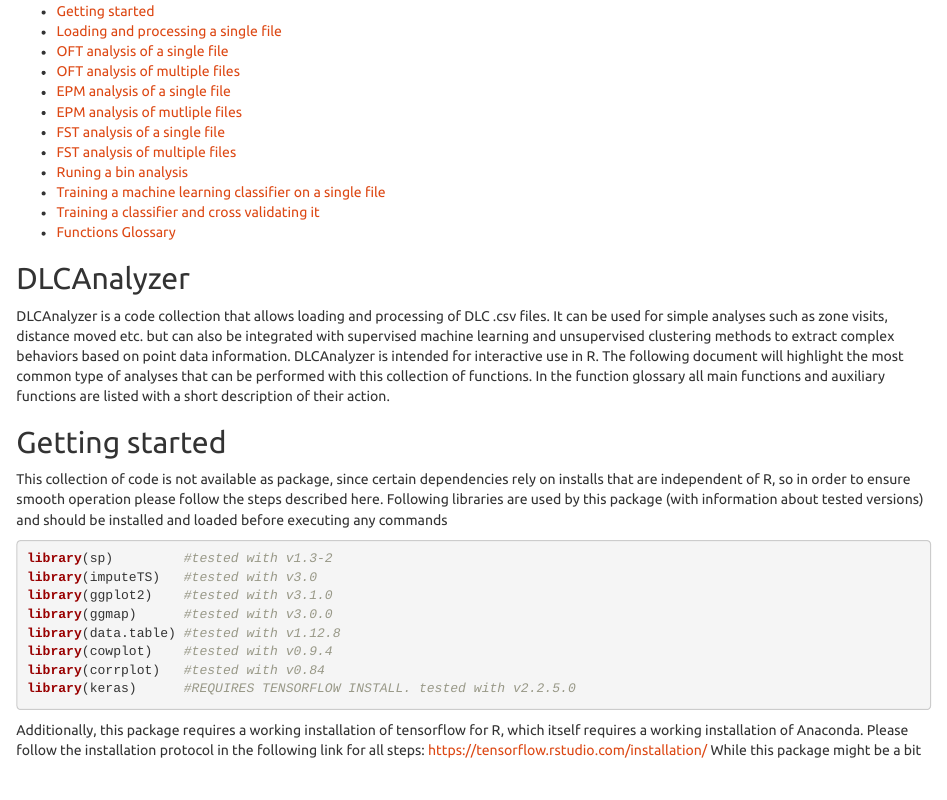
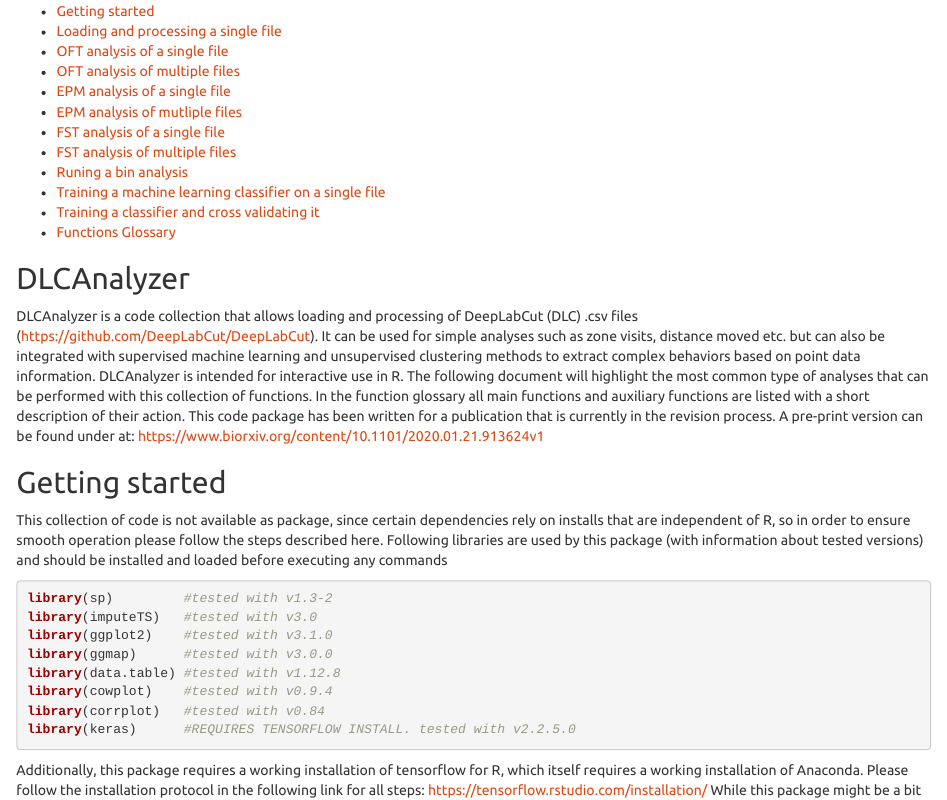
Before and after one commit to ETHZ-INS/DLCAnalyzer, an R Markdown document (README.Rmd): the page in a window 1100 px wide, from 90 px down. Rendered offline with R 4.5, knitr and Pandoc, with nearby package versions; some code elsewhere in the file could not run offline.

Commit message:
Update README.Rmd

```diff
--- a/README.Rmd
+++ b/README.Rmd
@@ -15,7 +15,7 @@
 
 ## DLCAnalyzer
 
-DLCAnalyzer is a code collection that allows loading and processing of DLC .csv files. It can be used for simple analyses such as zone visits, distance moved etc. but can also be integrated with supervised machine learning and unsupervised clustering methods to extract complex behaviors based on point data information. DLCAnalyzer is intended for interactive use in R. The following document will highlight the most common type of analyses that can be performed with this collection of functions. In the function glossary all main functions and auxiliary functions are listed with a short description of their action.
+DLCAnalyzer is a code collection that allows loading and processing of DeepLabCut (DLC) .csv files (https://github.com/DeepLabCut/DeepLabCut). It can be used for simple analyses such as zone visits, distance moved etc. but can also be integrated with supervised machine learning and unsupervised clustering methods to extract complex behaviors based on point data information. DLCAnalyzer is intended for interactive use in R. The following document will highlight the most common type of analyses that can be performed with this collection of functions. In the function glossary all main functions and auxiliary functions are listed with a short description of their action. This code package has been written for a publication that is currently in the revision process. A pre-print version can be found under at: https://www.biorxiv.org/content/10.1101/2020.01.21.913624v1
 
 ## Getting started
 
```
